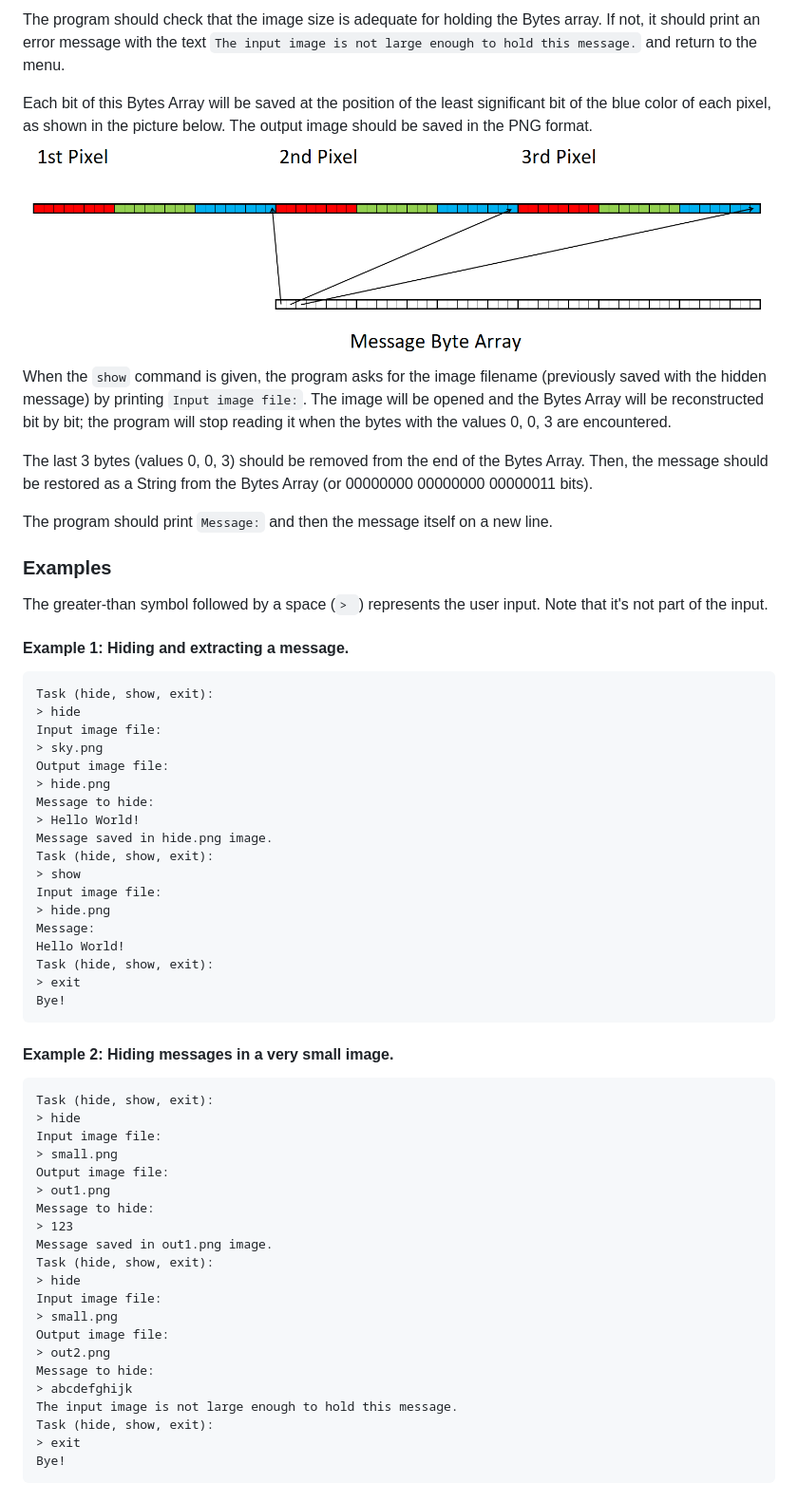
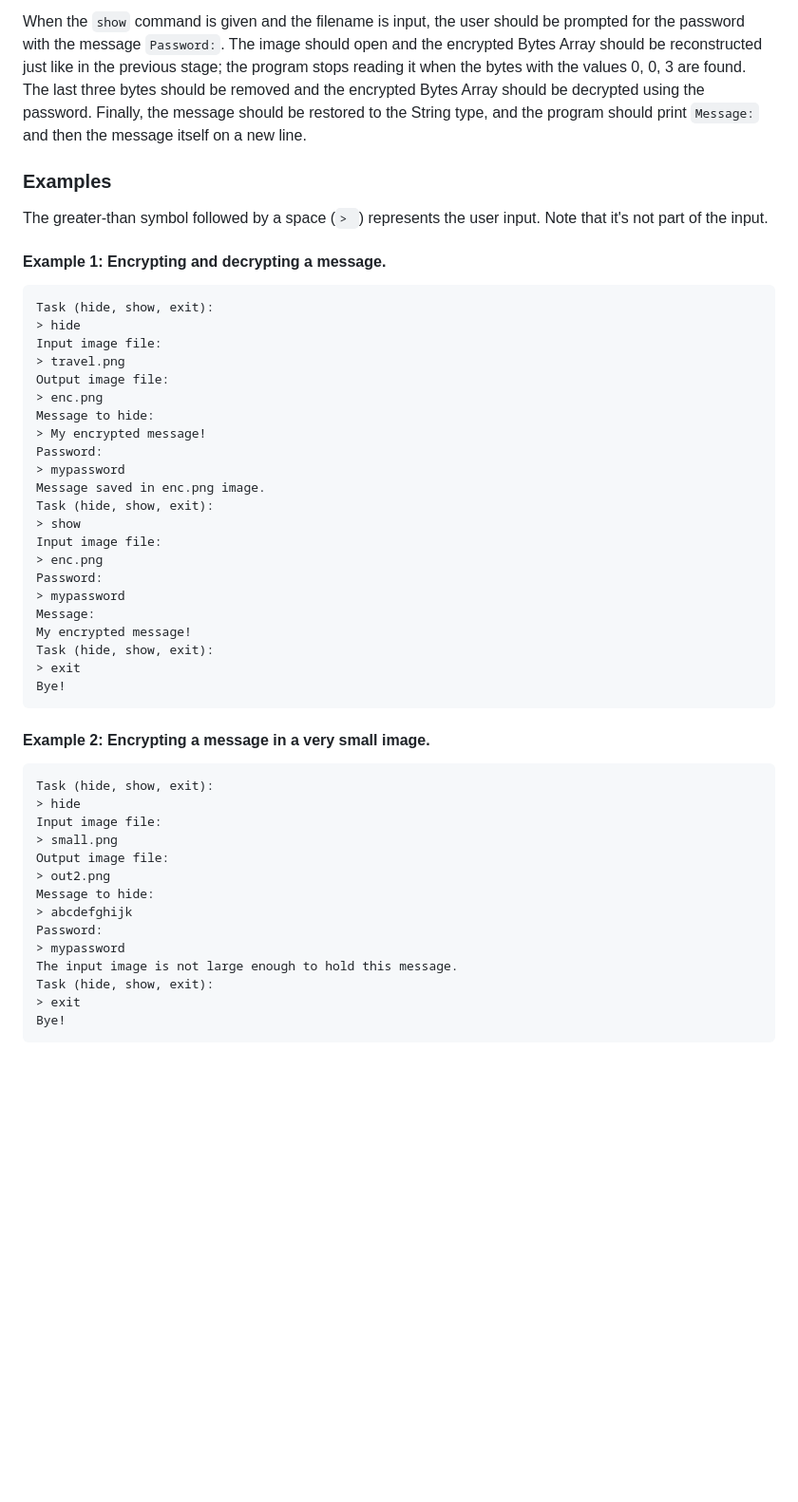
Before and after one commit to PhenixFine/steganography-and-cryptography, a Markdown page: README.md, the part around one of its changes. Shown at 95% size. Drawn GitHub-style; blank space fills up the shorter version.

Commit message:
Stage 4 of 4 for JetBrains Academy - Kotlin - Steganography and Cryptography - project.
 README.md -
 • updated to info for stage 4
 • added images tables.png and xor.png to folder images, for README.md to use

````diff
--- a/README.md
+++ b/README.md
@@ -20,47 +22,34 @@ The message should be converted to an array of bytes. Then, 3 bytes with the val
 
-The program should check that the image size is adequate for holding the Bytes array. If not, it should print an error message with the text `The input image is not large enough to hold this message.` and return to the menu.
-
-Each bit of this Bytes Array will be saved at the position of the least significant bit of the blue color of each pixel, as shown in the picture below. The output image should be saved in the PNG format.
-![where to save each bit](images/pixels.png)
-When the `show` command is given, the program asks for the image filename (previously saved with the hidden message) by printing `Input image file:`. The image will be opened and the Bytes Array will be reconstructed bit by bit; the program will stop reading it when the bytes with the values 0, 0, 3 are encountered.
-
-The last 3 bytes (values 0, 0, 3) should be removed from the end of the Bytes Array. Then, the message should be restored as a String from the Bytes Array (or 00000000 00000000 00000011 bits).
-
-The program should print `Message:` and then the message itself on a new line.
+When the `show` command is given and the filename is input, the user should be prompted for the password with the message `Password:`. The image should open and the encrypted Bytes Array should be reconstructed just like in the previous stage; the program stops reading it when the bytes with the values 0, 0, 3 are found. The last three bytes should be removed and the encrypted Bytes Array should be decrypted using the password. Finally, the message should be restored to the String type, and the program should print `Message:` and then the message itself on a new line.
 ### Examples
 The greater-than symbol followed by a space (`> `) represents the user input. Note that it's not part of the input.
-#### Example 1: Hiding and extracting a message.
+#### Example 1: Encrypting and decrypting a message.
 ```text
 Task (hide, show, exit):
 > hide
 Input image file:
-> sky.png
+> travel.png
 Output image file:
-> hide.png
+> enc.png
 Message to hide:
-> Hello World!
-Message saved in hide.png image.
+> My encrypted message!
+Password:
+> mypassword
+Message saved in enc.png image.
 Task (hide, show, exit):
 > show
 Input image file:
-> hide.png
+> enc.png
+Password:
+> mypassword
 Message:
-Hello World!
+My encrypted message!
 Task (hide, show, exit):
 > exit
 Bye!
 ```
-#### Example 2: Hiding messages in a very small image.
+#### Example 2: Encrypting a message in a very small image.
 ```text
-Task (hide, show, exit):
-> hide
-Input image file:
-> small.png
-Output image file:
-> out1.png
-Message to hide:
-> 123
-Message saved in out1.png image.
 Task (hide, show, exit):
 > hide
 Input image file:
@@ -69,6 +58,8 @@ Output image file:
 > out2.png
 Message to hide:
 > abcdefghijk
+Password:
+> mypassword
 The input image is not large enough to hold this message.
 Task (hide, show, exit):
 > exit
````
Also changed, not shown: other parts of README.md (+14 -12 lines), images/tables.png (added), images/xor.png (added).
